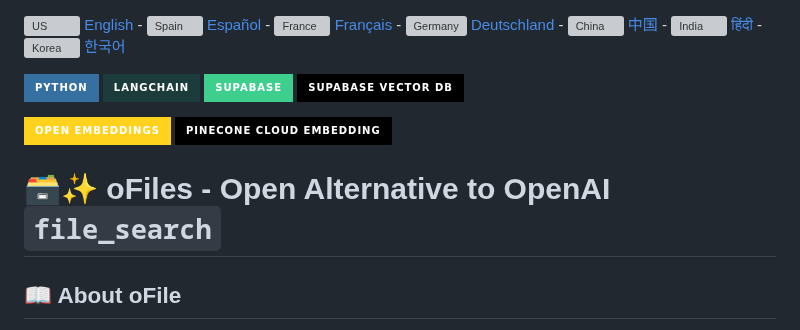
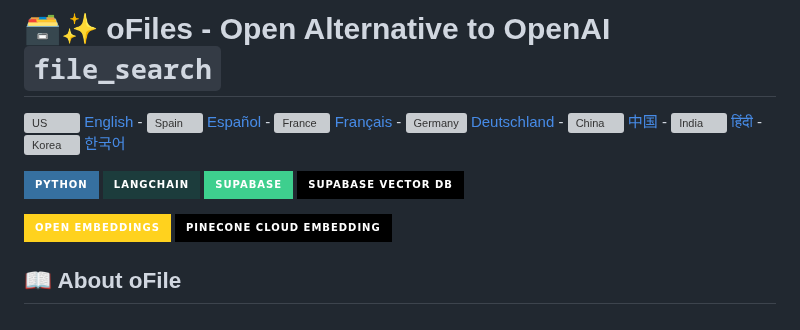
Before and after one commit to christivn/mebase, a Markdown page: README.md, the part around the change. Rendered like a GitHub page; badges without logos; grey boxes are pictures that could not be loaded.

```diff
--- a/README.md
+++ b/README.md
@@ -1,4 +1,4 @@
-
+# 🗃️✨ oFiles - Open Alternative to OpenAI `file_search`
 
 [![US](https://raw.githubusercontent.com/stevenrskelton/flag-icon/master/png/16/country-4x3/us.png "Canada") English](/readme/en.md) -
 [![Spain](https://raw.githubusercontent.com/stevenrskelton/flag-icon/master/png/16/country-4x3/es.png "Spain") Español](/readme/es.md) -
@@ -16,7 +16,6 @@
 ![Embedding](https://img.shields.io/badge/OPEN%20EMBEDDINGS-FFD21E?style=for-the-badge&logo=huggingface&logoColor=black)
 ![Pinecone Embedding](https://img.shields.io/badge/PINECONE%20CLOUD%20EMBEDDING-000?style=for-the-badge&logoColor=white)
 
-# 🗃️✨ oFiles - Open Alternative to OpenAI `file_search`
 
 ## 📖 About oFile
 
```
